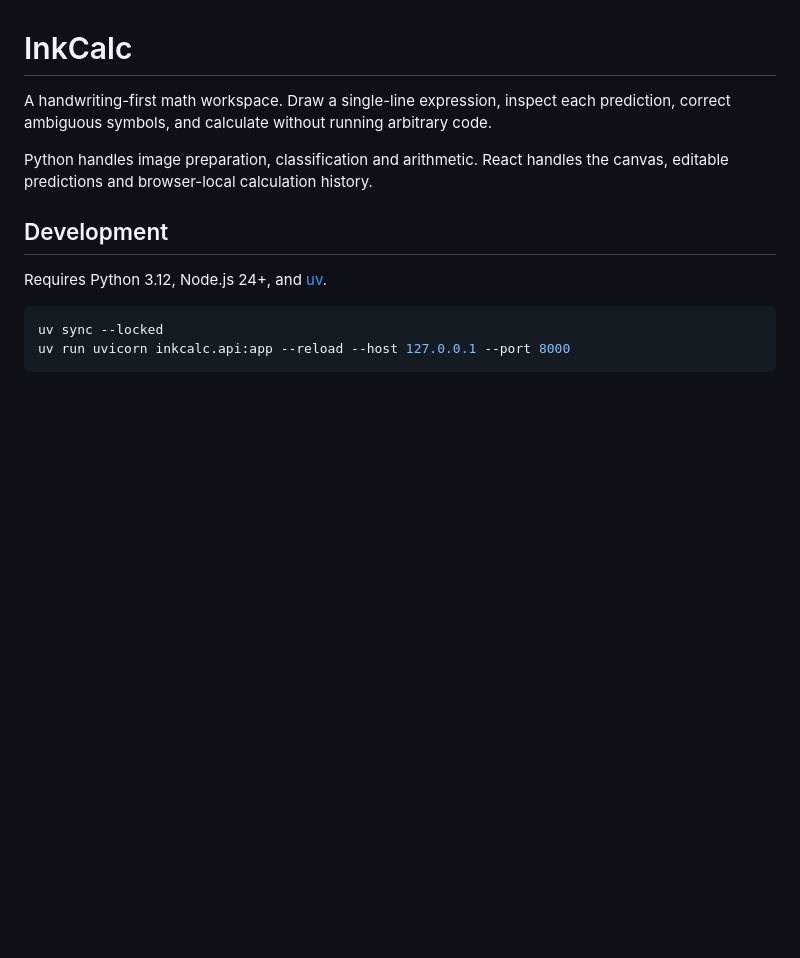
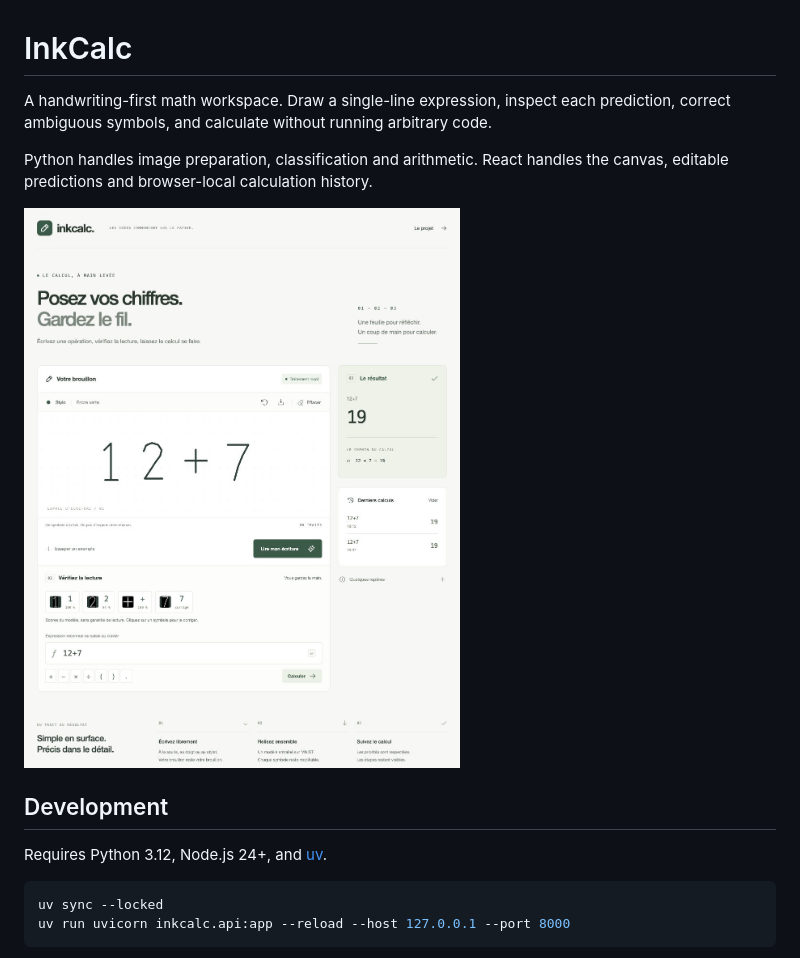
Before and after one commit to lelouchzr/MNIST-Handwriting-Calculator-SVM-CNN, a Markdown page: README.md, the part around the change. Rendered like a GitHub page; pictures changed too: docs/workspace.jpg (added); blank space fills up the shorter version.

Commit message:
docs: add verified workspace screenshot

```diff
--- a/README.md
+++ b/README.md
@@ -5,6 +5,8 @@ prediction, correct ambiguous symbols, and calculate without running arbitrary c
 
 Python handles image preparation, classification and arithmetic. React handles the
 canvas, editable predictions and browser-local calculation history.
+
+![InkCalc handwriting workspace](docs/workspace.jpg)
 
 ## Development
 
```
